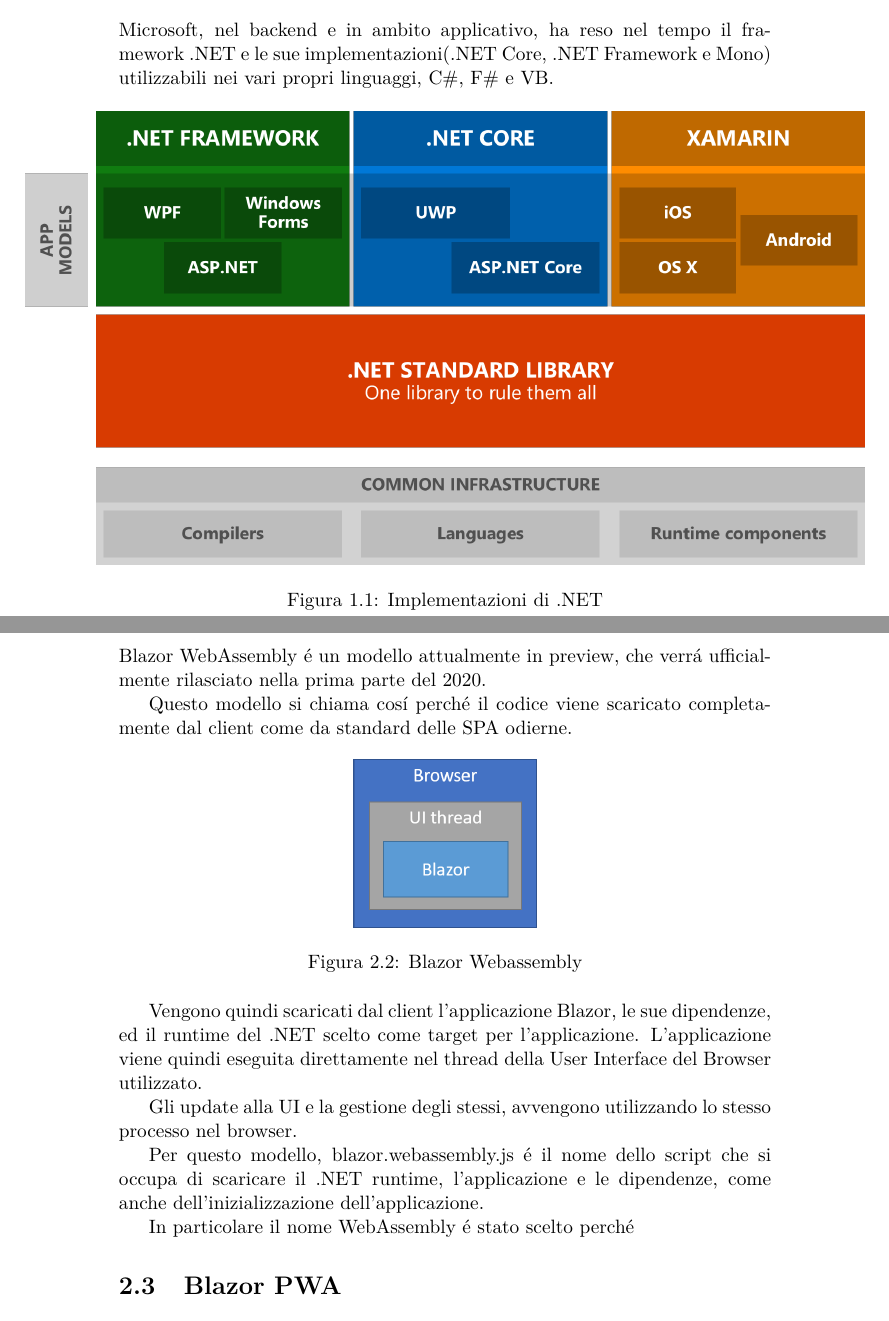
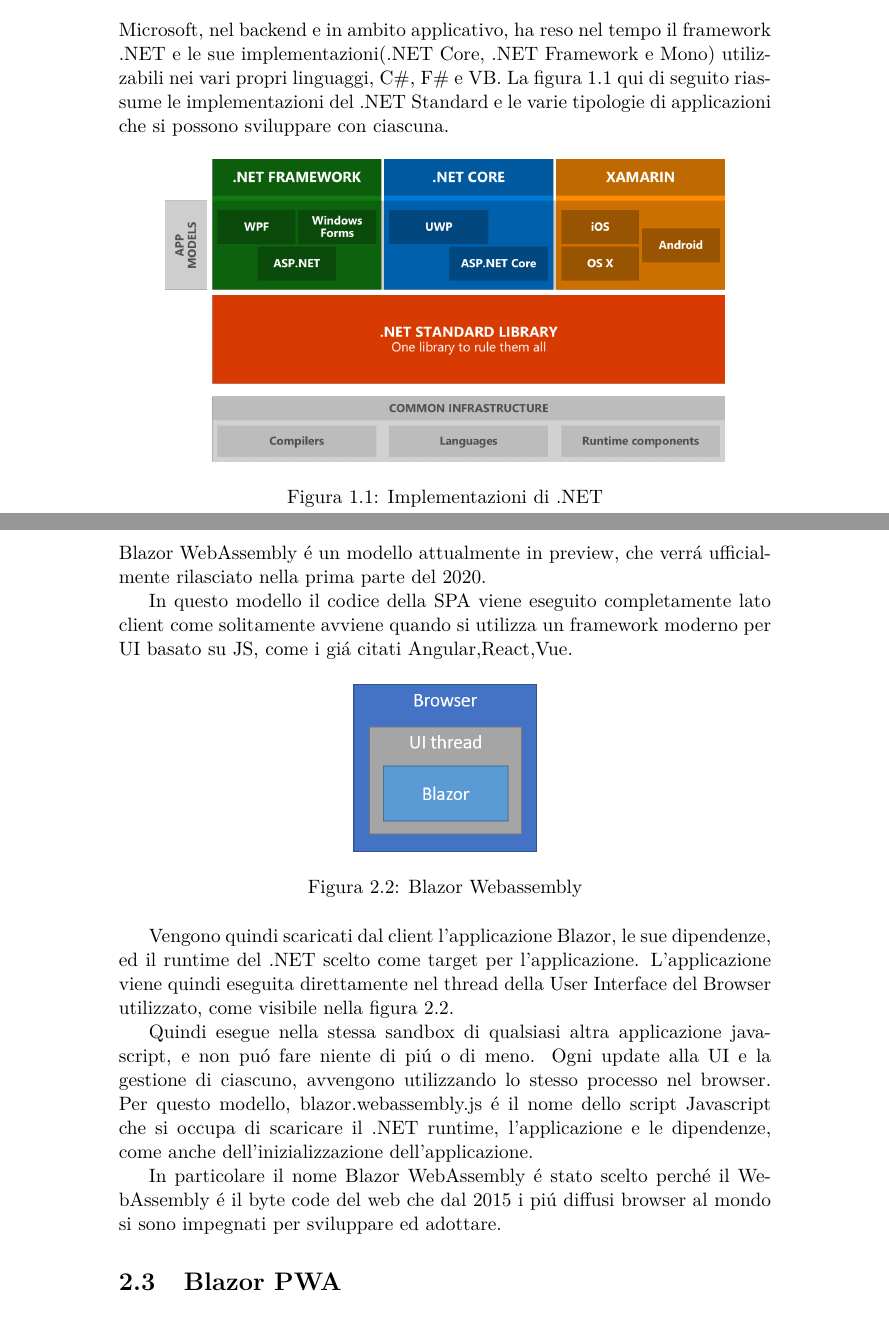
Before and after one commit to MACEL94/Tesi-Il-framework-Blazor, a LaTeX thesis (tesi.tex, which reads sorgenti/cap_1.tex, sorgenti/cap_2.tex): two parts of pages 7 and 10 of 14, joined at a grey line, cut so that both start at the same text. Compiled offline with pdfLaTeX; a LaTeX package or settings file that is missing is left out.

Commit message:
Integrati nuovi files e continuato cap.2
Integrati nuovi files e continuato cap.2

```diff
--- a/sorgenti/cap_1.tex
+++ b/sorgenti/cap_1.tex
@@ -27,9 +27,10 @@
 
 \section{Linguaggi General-Purpose}\label{sez:problema}
 Microsoft, nel backend e in ambito applicativo, ha reso nel tempo il framework .NET e le sue implementazioni(.NET Core, .NET Framework e Mono) utilizzabili nei vari propri linguaggi, C\#, F\# e VB.
+La figura 1.1 qui di seguito riassume le implementazioni del .NET Standard e le varie tipologie di applicazioni che si possono sviluppare con ciascuna.
 
 \begin{figure}[H]
-	\centerline{\includegraphics[scale=0.3]{figure/DotNetImplementations}}
+	\centerline{\includegraphics[scale=0.2]{figure/DotNetImplementations}}
 	\caption{Implementazioni di .NET}
 	\label{fig:DotNetImplementations}
 \end{figure}
--- a/sorgenti/cap_2.tex
+++ b/sorgenti/cap_2.tex
@@ -23,7 +23,7 @@
 \section{Blazor WebAssembly}\label{sez:bclient}
 Blazor WebAssembly \'e un modello attualmente in preview, che verr\'a ufficialmente rilasciato nella prima parte del 2020.
 
-Questo modello si chiama cos\'i perch\'e il codice viene scaricato completamente dal client come da standard delle SPA odierne.
+In questo modello il codice della SPA viene eseguito completamente lato client come solitamente avviene quando si utilizza un framework moderno per UI basato su JS, come i gi\'a citati Angular,React,Vue.
 
 \begin{figure}[H]
 	\centerline{\includegraphics[scale=0.6]{figure/blazor-webassembly.png}}
@@ -32,13 +32,12 @@
 \end{figure}
 
 Vengono quindi scaricati dal client l'applicazione Blazor, le sue dipendenze, ed il runtime del .NET scelto come target per l'applicazione.
-L'applicazione viene quindi eseguita direttamente nel thread della User Interface del Browser utilizzato.
+L'applicazione viene quindi eseguita direttamente nel thread della User Interface del Browser utilizzato, come visibile nella figura 2.2.
 
-Gli update alla UI e la gestione degli stessi, avvengono utilizzando lo stesso processo nel browser.
+Quindi esegue nella stessa sandbox di qualsiasi altra applicazione javascript, e non pu\'o fare niente di pi\'u o di meno. Ogni update alla UI e la gestione di ciascuno, avvengono utilizzando lo stesso processo nel browser. Per questo modello, blazor.webassembly.js \'e il nome dello script Javascript che si occupa di scaricare il .NET runtime, l'applicazione e le dipendenze, come anche dell'inizializzazione dell'applicazione.
 
-Per questo modello, blazor.webassembly.js \'e il nome dello script che si occupa di scaricare il .NET runtime, l'applicazione e le dipendenze, come anche dell'inizializzazione dell'applicazione.
+In particolare il nome Blazor WebAssembly \'e stato scelto perch\'e il WebAssembly \'e il byte code del web che dal 2015 i pi\'u diffusi browser al mondo si sono impegnati per sviluppare ed adottare.
 
-In particolare il nome WebAssembly \'e stato scelto perch\'e
 
 \section{Blazor PWA}\label{sez:bpwa}
 
```
Also changed, not shown: Blazor-Guide.pdf (added), figure/BlazorUIEventFlow.PNG (added), tesi.pdf, sorgenti/cap_1.tex (4 more changed lines), sorgenti/cap_2.tex (2 more changed lines), 2 other files.
